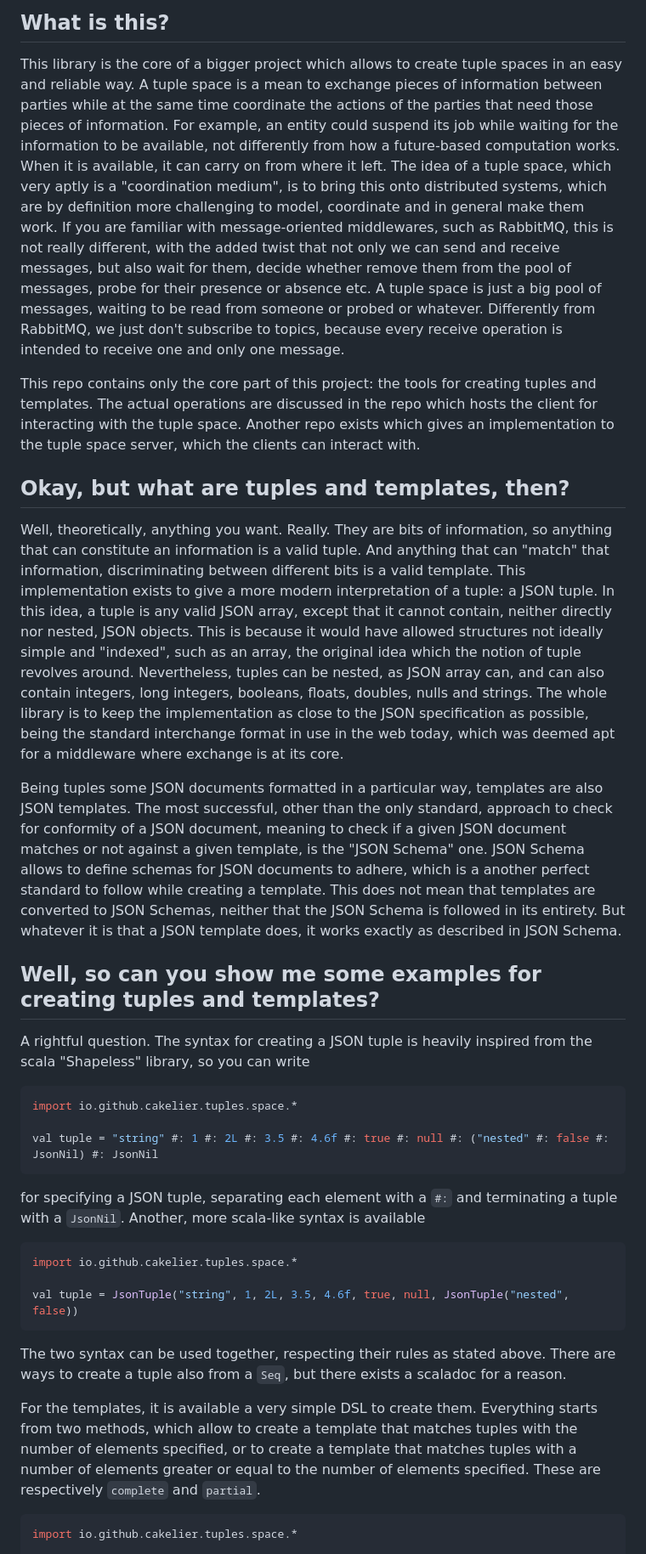
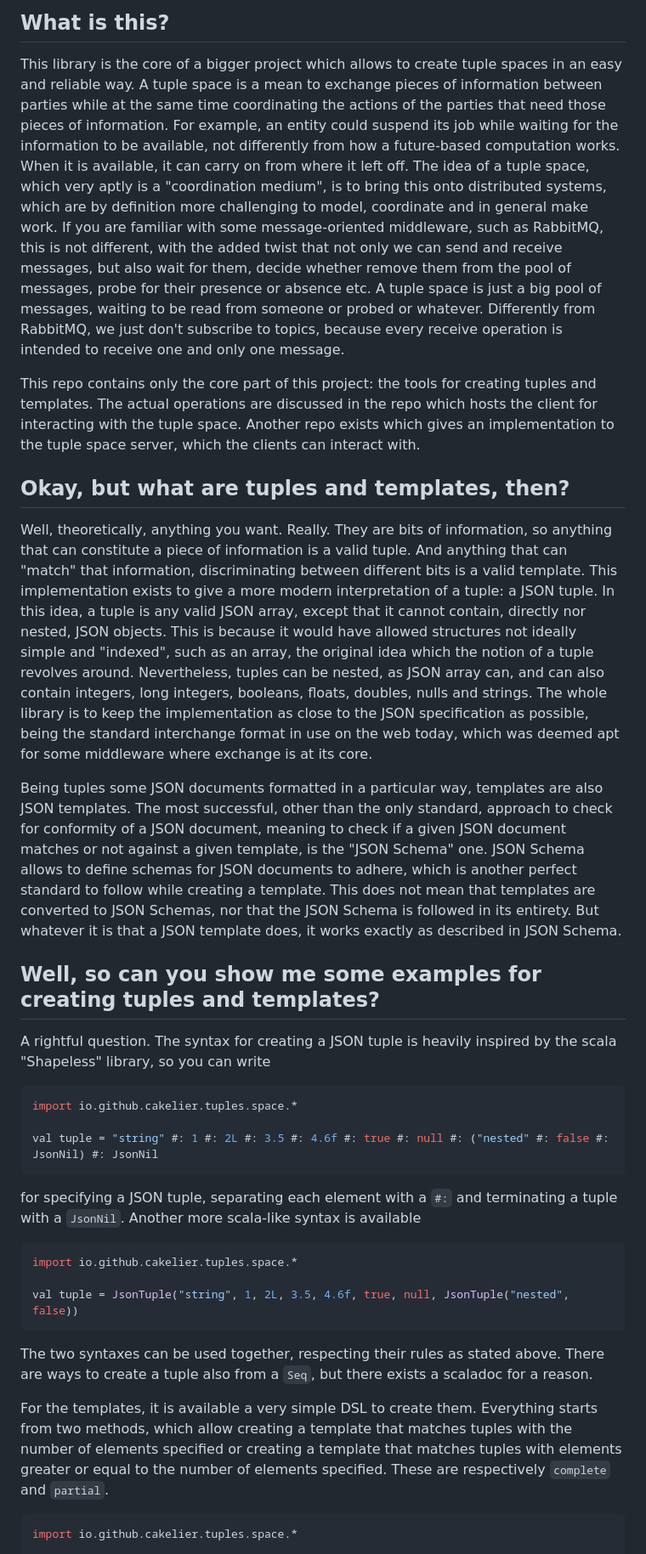
Before and after one commit to cake-lier/tuples-space-core, a Markdown page: README.md, the part around the change. Shown at 85% size. Drawn GitHub-style.

Commit message:
docs: fix grammar errors in README

````diff
--- a/README.md
+++ b/README.md
@@ -24,12 +24,12 @@ This library is currently available only for scala 3.
 ## What is this?
 
 This library is the core of a bigger project which allows to create tuple spaces in an easy and reliable way. A tuple
-space is a mean to exchange pieces of information between parties while at the same time coordinate the actions of the parties that
+space is a mean to exchange pieces of information between parties while at the same time coordinating the actions of the parties that
 need those pieces of information. For example, an entity could suspend its job while waiting for the information to be available,
-not differently from how a future-based computation works. When it is available, it can carry on from where it left. The idea of
+not differently from how a future-based computation works. When it is available, it can carry on from where it left off. The idea of
 a tuple space, which very aptly is a "coordination medium", is to bring this onto distributed systems, which are by definition
-more challenging to model, coordinate and in general make them work. If you are familiar with message-oriented middlewares, such
-as RabbitMQ, this is not really different, with the added twist that not only we can send and receive messages, but also wait
+more challenging to model, coordinate and in general make work. If you are familiar with some message-oriented middleware, such
+as RabbitMQ, this is not different, with the added twist that not only we can send and receive messages, but also wait
 for them, decide whether remove them from the pool of messages, probe for their presence or absence etc. A tuple space is just a
 big pool of messages, waiting to be read from someone or probed or whatever. Differently from RabbitMQ, we just don't subscribe to
 topics, because every receive operation is intended to receive one and only one message.
@@ -40,25 +40,25 @@ to the tuple space server, which the clients can interact with.
 
 ## Okay, but what are tuples and templates, then?
 
-Well, theoretically, anything you want. Really. They are bits of information, so anything that can constitute an information is a
+Well, theoretically, anything you want. Really. They are bits of information, so anything that can constitute a piece of information is a
 valid tuple. And anything that can "match" that information, discriminating between different bits is a valid template. This
 implementation exists to give a more modern interpretation of a tuple: a JSON tuple. In this idea, a tuple is any valid JSON array,
-except that it cannot contain, neither directly nor nested, JSON objects. This is because it would have allowed structures not
-ideally simple and "indexed", such as an array, the original idea which the notion of tuple revolves around. Nevertheless, tuples
+except that it cannot contain, directly nor nested, JSON objects. This is because it would have allowed structures not
+ideally simple and "indexed", such as an array, the original idea which the notion of a tuple revolves around. Nevertheless, tuples
 can be nested, as JSON array can, and can also contain integers, long integers, booleans, floats, doubles, nulls and strings. The
 whole library is to keep the implementation as close to the JSON specification as possible, being the standard interchange format
-in use in the web today, which was deemed apt for a middleware where exchange is at its core.
+in use on the web today, which was deemed apt for some middleware where exchange is at its core.
 
 Being tuples some JSON documents formatted in a particular way, templates are also JSON templates. The most successful, other than
 the only standard, approach to check for conformity of a JSON document, meaning to check if a given JSON document matches or not
-against a given template, is the "JSON Schema" one. JSON Schema allows to define schemas for JSON documents to adhere, which is a
-another perfect standard to follow while creating a template. This does not mean that templates are converted to JSON Schemas,
-neither that the JSON Schema is followed in its entirety. But whatever it is that a JSON template does, it works exactly as
+against a given template, is the "JSON Schema" one. JSON Schema allows to define schemas for JSON documents to adhere, which is
+another perfect standard to follow while creating a template. This does not mean that templates are converted to JSON Schemas, nor
+that the JSON Schema is followed in its entirety. But whatever it is that a JSON template does, it works exactly as
 described in JSON Schema.
 
 ## Well, so can you show me some examples for creating tuples and templates?
 
-A rightful question. The syntax for creating a JSON tuple is heavily inspired from the scala "Shapeless" library, so you can write
+A rightful question. The syntax for creating a JSON tuple is heavily inspired by the scala "Shapeless" library, so you can write
 
 ```scala
 import io.github.cakelier.tuples.space.*
@@ -66,7 +66,7 @@ import io.github.cakelier.tuples.space.*
 val tuple = "string" #: 1 #: 2L #: 3.5 #: 4.6f #: true #: null #: ("nested" #: false #: JsonNil) #: JsonNil
 ```
 
-for specifying a JSON tuple, separating each element with a `#:` and terminating a tuple with a `JsonNil`. Another, more scala-like
+for specifying a JSON tuple, separating each element with a `#:` and terminating a tuple with a `JsonNil`. Another more scala-like
 syntax is available
 
 ```scala
@@ -75,11 +75,11 @@ import io.github.cakelier.tuples.space.*
 val tuple = JsonTuple("string", 1, 2L, 3.5, 4.6f, true, null, JsonTuple("nested", false))
 ```
 
-The two syntax can be used together, respecting their rules as stated above. There are ways to create a tuple also from a `Seq`,
+The two syntaxes can be used together, respecting their rules as stated above. There are ways to create a tuple also from a `Seq`,
 but there exists a scaladoc for a reason.
 
-For the templates, it is available a very simple DSL to create them. Everything starts from two methods, which allow to create a
-template that matches tuples with the number of elements specified, or to create a template that matches tuples with a number of
+For the templates, it is available a very simple DSL to create them. Everything starts from two methods, which allow creating a
+template that matches tuples with the number of elements specified or creating a template that matches tuples with
 elements greater or equal to the number of elements specified. These are respectively `complete` and `partial`.
 
 ```scala
````
